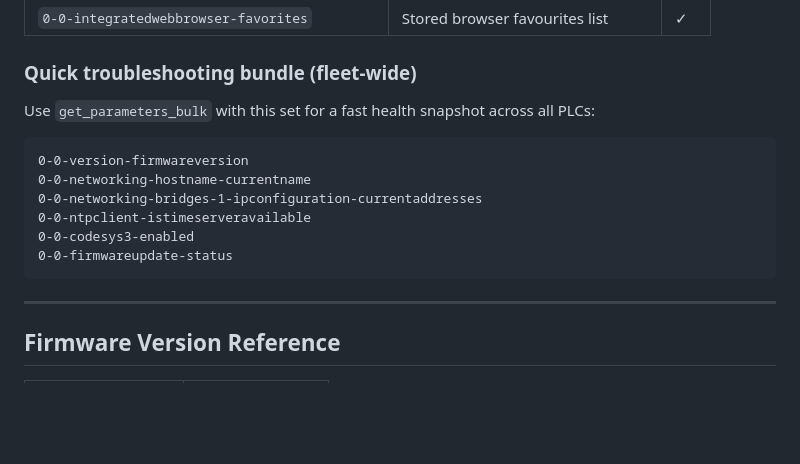
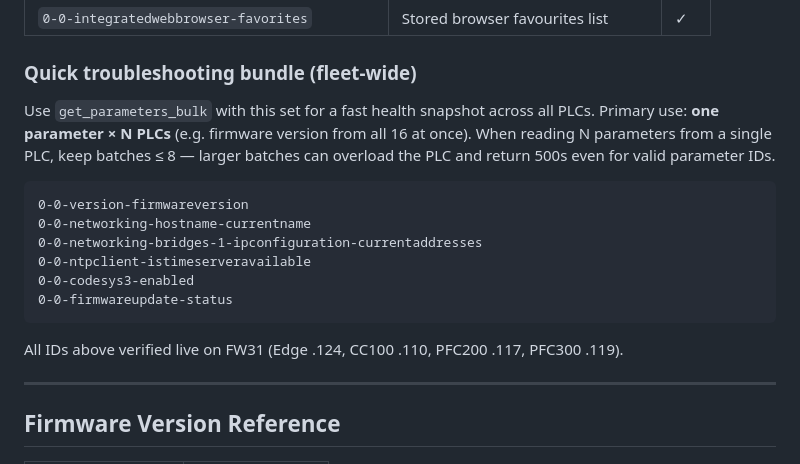
Before and after one commit to WagoAlex/wago-plc-mcp-server, a Markdown page: wago-quickref/SKILL.md, the part around the change. GitHub-like rendering; blank space fills up the shorter version.

Commit message:
docs: clarify get_parameters_bulk concurrency limit + verify cheat sheet live

````diff
--- a/wago-quickref/SKILL.md
+++ b/wago-quickref/SKILL.md
@@ -305,7 +305,11 @@ Zero `find_parameters` round-trips for these — copy the ID directly.
 
 ### Quick troubleshooting bundle (fleet-wide)
 
-Use `get_parameters_bulk` with this set for a fast health snapshot across all PLCs:
+Use `get_parameters_bulk` with this set for a fast health snapshot across all PLCs.
+Primary use: **one parameter × N PLCs** (e.g. firmware version from all 16 at once).
+When reading N parameters from a single PLC, keep batches ≤ 8 — larger batches can
+overload the PLC and return 500s even for valid parameter IDs.
+
 ```
 0-0-version-firmwareversion
 0-0-networking-hostname-currentname
@@ -314,6 +318,8 @@ Use `get_parameters_bulk` with this set for a fast health snapshot across all PL
 0-0-codesys3-enabled
 0-0-firmwareupdate-status
 ```
+
+All IDs above verified live on FW31 (Edge .124, CC100 .110, PFC200 .117, PFC300 .119).
 
 ---
 
````
